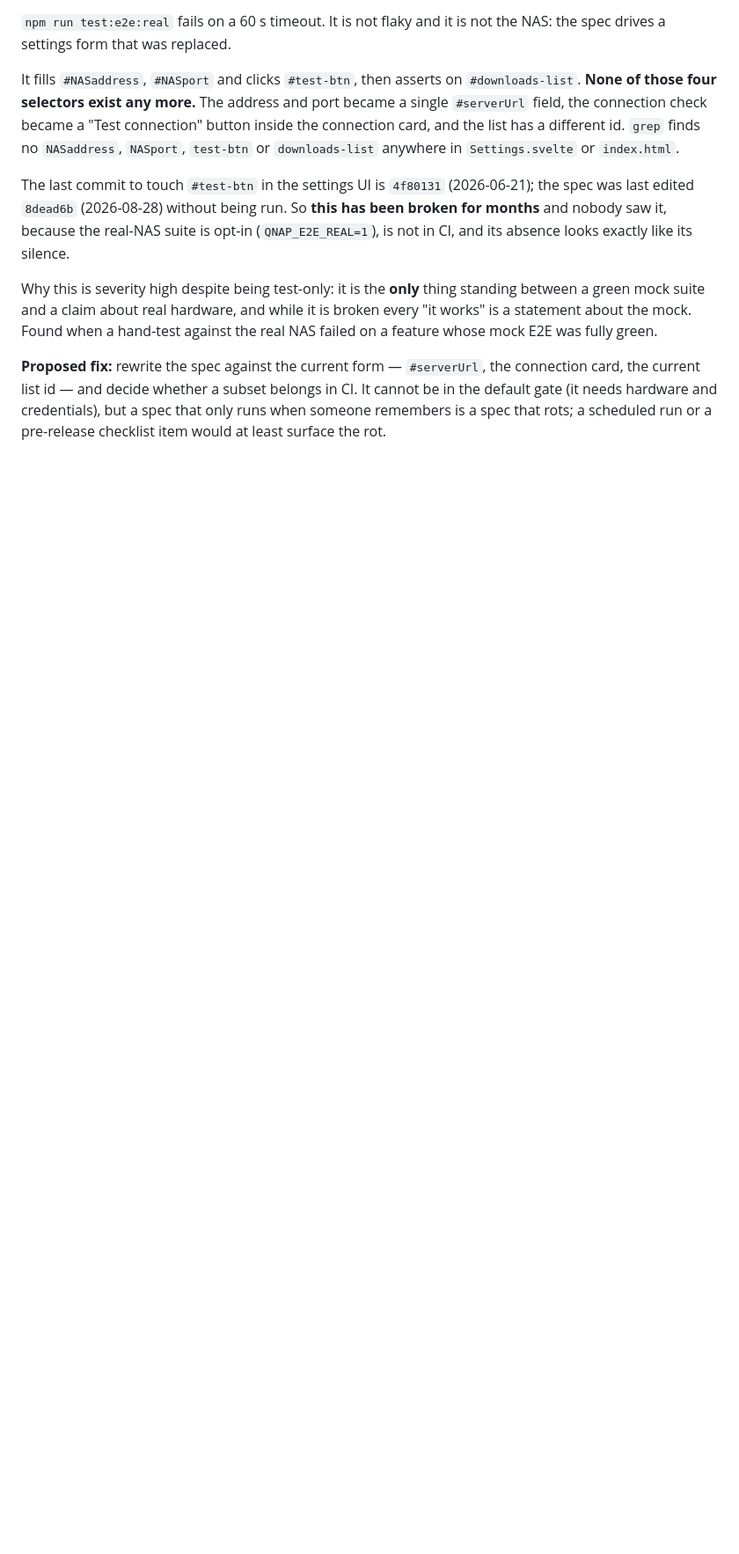
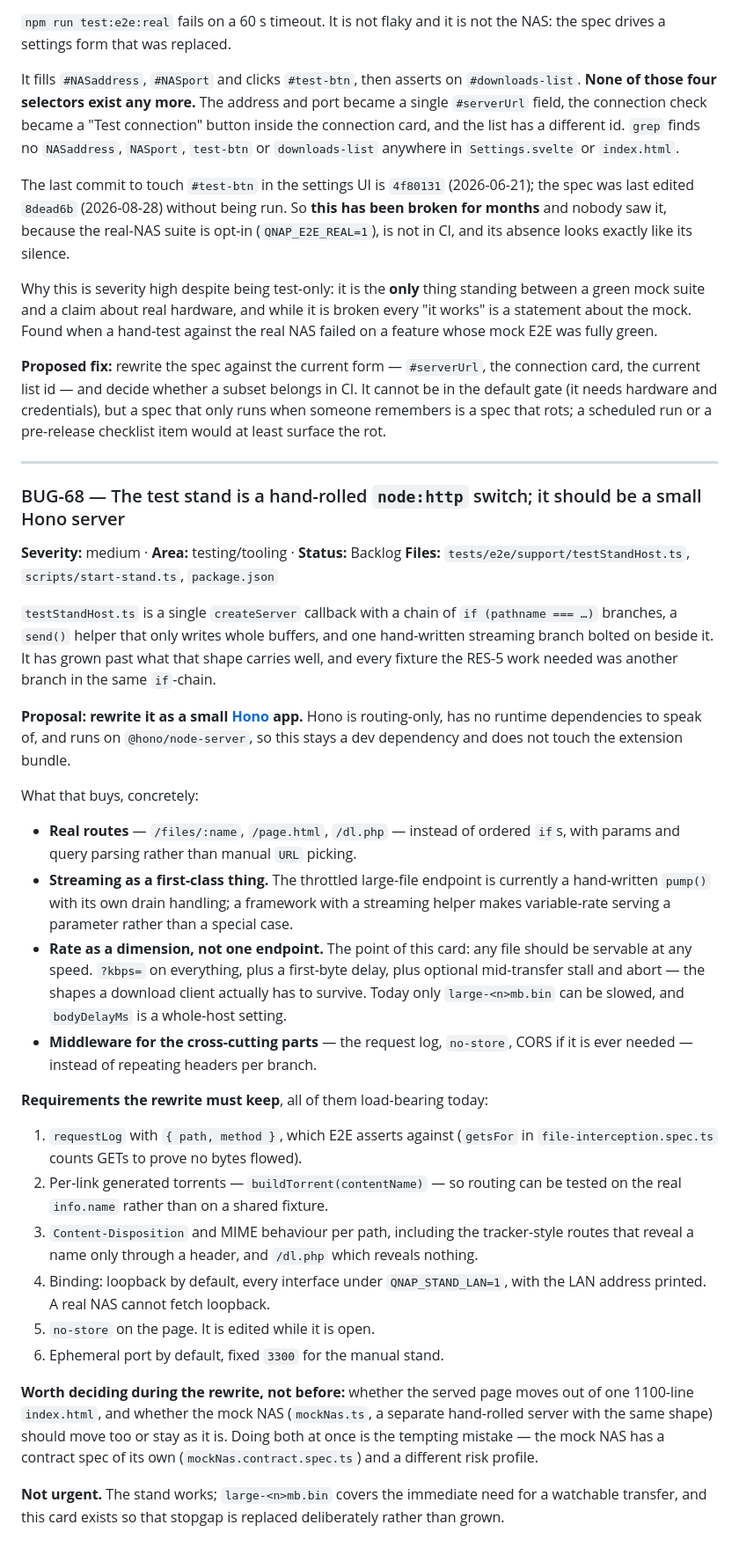
Before and after one commit to ScalableJS/QuickGet, a Markdown page: agent-os/product/bugs-kanban.md, the part around one of its changes. Shown at 88% size. GitHub-like rendering; blank space fills up the shorter version.

Commit message:
docs(kanban): plan the stand as a Hono server with per-file rate control (BUG-68)
The stand is a hand-rolled node:http switch that has outgrown its shape — every
RES-5 fixture was another branch in the same if-chain, and the throttled
large-file endpoint is a hand-written pump with its own drain handling bolted on
beside a send() helper that only writes whole buffers.

The card records what the rewrite must keep rather than just what it should be:
the requestLog E2E asserts against, per-link generated torrents, the
Content-Disposition behaviour the tracker routes depend on, the loopback/LAN
binding split, and no-store. Plan only — the stopgap works and this is so it
gets replaced deliberately rather than grown.

Co-Authored-By: Claude Opus 5 <noreply@anthropic.com>

```diff
--- a/agent-os/product/bugs-kanban.md
+++ b/agent-os/product/bugs-kanban.md
@@ -2282,3 +2283,55 @@ mock E2E was fully green.
 the current list id — and decide whether a subset belongs in CI. It cannot be in the default
 gate (it needs hardware and credentials), but a spec that only runs when someone remembers is a
 spec that rots; a scheduled run or a pre-release checklist item would at least surface the rot.
+
+---
+
+### BUG-68 — The test stand is a hand-rolled `node:http` switch; it should be a small Hono server
+
+**Severity:** medium · **Area:** testing/tooling · **Status:** Backlog
+**Files:** `tests/e2e/support/testStandHost.ts`, `scripts/start-stand.ts`, `package.json`
+
+`testStandHost.ts` is a single `createServer` callback with a chain of `if (pathname === …)`
+branches, a `send()` helper that only writes whole buffers, and one hand-written streaming branch
+bolted on beside it. It has grown past what that shape carries well, and every fixture the
+RES-5 work needed was another branch in the same `if`-chain.
+
+**Proposal: rewrite it as a small [Hono](https://hono.dev) app.** Hono is routing-only, has no
+runtime dependencies to speak of, and runs on `@hono/node-server`, so this stays a dev dependency
+and does not touch the extension bundle.
+
+What that buys, concretely:
+
+- **Real routes** — `/files/:name`, `/page.html`, `/dl.php` — instead of ordered `if`s, with
+  params and query parsing rather than manual `URL` picking.
+- **Streaming as a first-class thing.** The throttled large-file endpoint is currently a
+  hand-written `pump()` with its own drain handling; a framework with a streaming helper makes
+  variable-rate serving a parameter rather than a special case.
+- **Rate as a dimension, not one endpoint.** The point of this card: any file should be servable
+  at any speed. `?kbps=` on everything, plus a first-byte delay, plus optional mid-transfer stall
+  and abort — the shapes a download client actually has to survive. Today only
+  `large-<n>mb.bin` can be slowed, and `bodyDelayMs` is a whole-host setting.
+- **Middleware for the cross-cutting parts** — the request log, `no-store`, CORS if it is ever
+  needed — instead of repeating headers per branch.
+
+**Requirements the rewrite must keep**, all of them load-bearing today:
+
+1. `requestLog` with `{ path, method }`, which E2E asserts against (`getsFor` in
+   `file-interception.spec.ts` counts GETs to prove no bytes flowed).
+2. Per-link generated torrents — `buildTorrent(contentName)` — so routing can be tested on the
+   real `info.name` rather than on a shared fixture.
+3. `Content-Disposition` and MIME behaviour per path, including the tracker-style routes that
+   reveal a name only through a header, and `/dl.php` which reveals nothing.
+4. Binding: loopback by default, every interface under `QNAP_STAND_LAN=1`, with the LAN address
+   printed. A real NAS cannot fetch loopback.
+5. `no-store` on the page. It is edited while it is open.
+6. Ephemeral port by default, fixed `3300` for the manual stand.
+
+**Worth deciding during the rewrite, not before:** whether the served page moves out of one
+1100-line `index.html`, and whether the mock NAS (`mockNas.ts`, a separate hand-rolled server
+with the same shape) should move too or stay as it is. Doing both at once is the tempting mistake
+— the mock NAS has a contract spec of its own (`mockNas.contract.spec.ts`) and a different risk
+profile.
+
+**Not urgent.** The stand works; `large-<n>mb.bin` covers the immediate need for a watchable
+transfer, and this card exists so that stopgap is replaced deliberately rather than grown.
```
Also changed, not shown: other parts of agent-os/product/bugs-kanban.md (+1 -0 lines).
